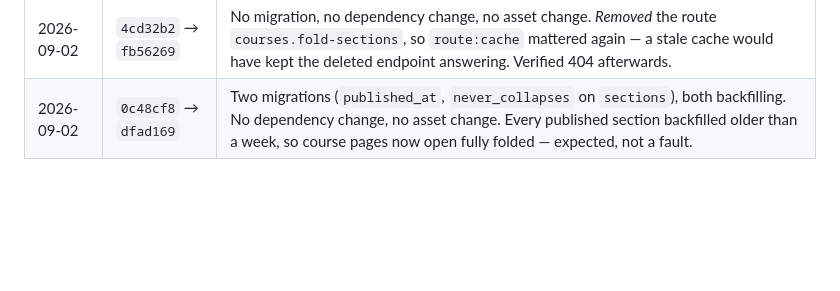
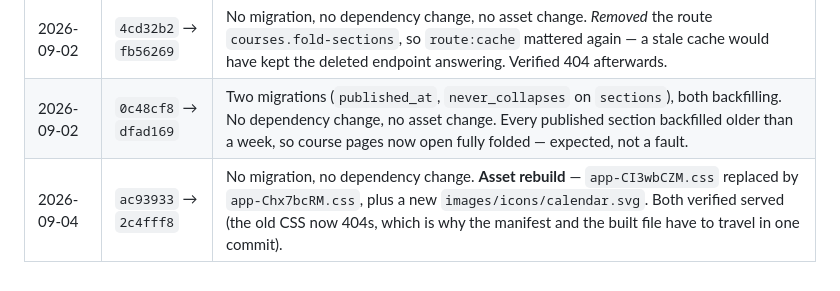
Before and after one commit to guansoon99/tuition-centre, a Markdown page: deploy-staging.md, the part around the change. Rendered like a GitHub page; blank space fills up the shorter version.

Commit message:
Log the countdown card deploy
Co-Authored-By: Claude Opus 5 <noreply@anthropic.com>

```diff
--- a/deploy-staging.md
+++ b/deploy-staging.md
@@ -222,3 +222,4 @@ this server's configuration and are deliberately absent from git.
 | 2026-09-02 | `e7129cc` → `4cd32b2` | One migration (`collapsed` on `user_collapsed_sections`). No dependency change, no asset change. New route `courses.fold-sections`, so `route:cache` mattered. |
 | 2026-09-02 | `4cd32b2` → `fb56269` | No migration, no dependency change, no asset change. *Removed* the route `courses.fold-sections`, so `route:cache` mattered again — a stale cache would have kept the deleted endpoint answering. Verified 404 afterwards. |
 | 2026-09-02 | `0c48cf8` → `dfad169` | Two migrations (`published_at`, `never_collapses` on `sections`), both backfilling. No dependency change, no asset change. Every published section backfilled older than a week, so course pages now open fully folded — expected, not a fault. |
+| 2026-09-04 | `ac93933` → `2c4fff8` | No migration, no dependency change. **Asset rebuild** — `app-CI3wbCZM.css` replaced by `app-Chx7bcRM.css`, plus a new `images/icons/calendar.svg`. Both verified served (the old CSS now 404s, which is why the manifest and the built file have to travel in one commit). |
```
